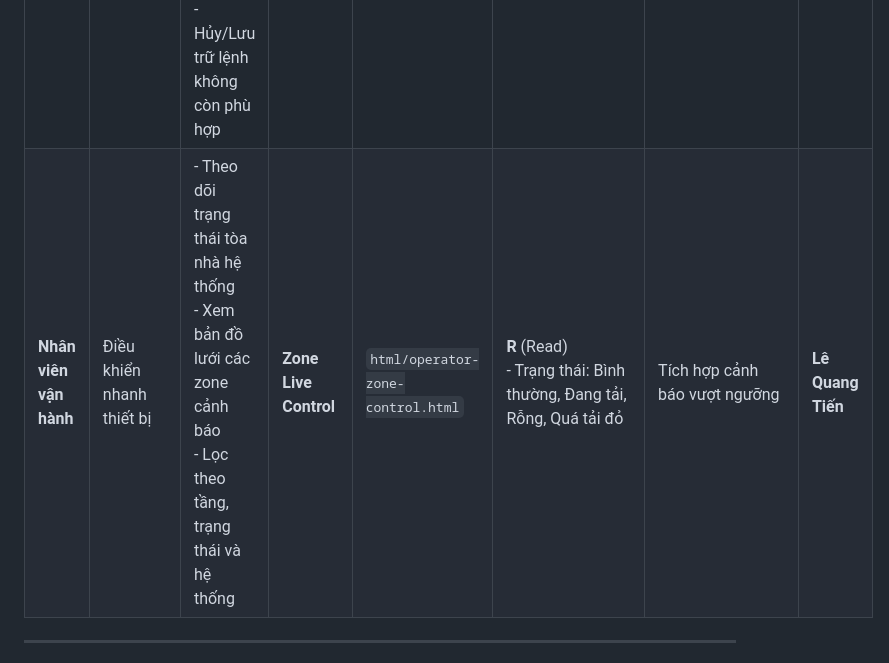
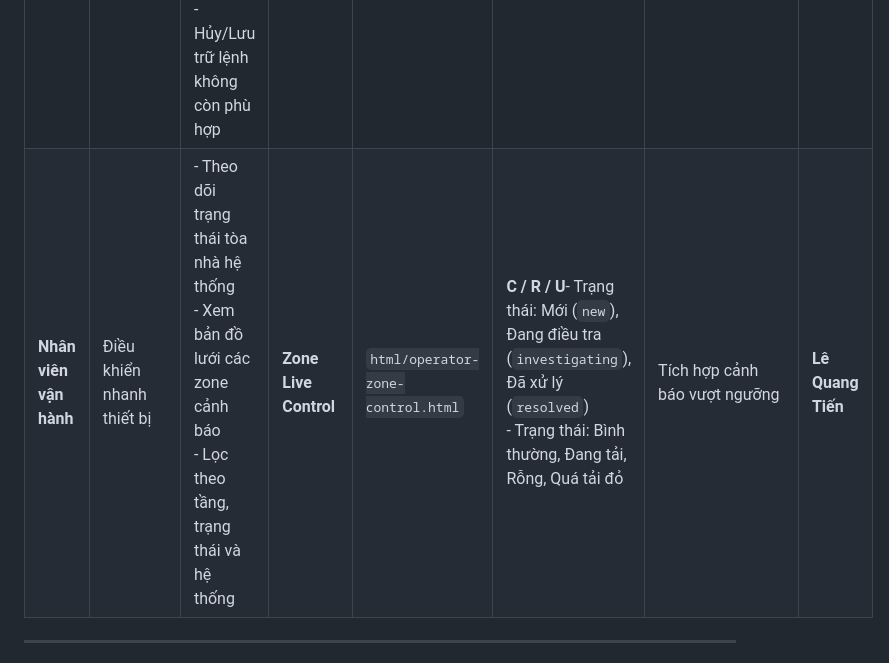
Before and after one commit to VietTai2603/CSE122_67KTPM1_BTCK_Nhom18, a Markdown page: docs/screen-list.md, the part around the change. Rendered like a GitHub page.

```diff
--- a/docs/screen-list.md
+++ b/docs/screen-list.md
@@ -35,7 +35,7 @@
 | **Nhân viên vận hành** | Giám sát phụ tải tức thời theo từng tầng/khu vực và phát hiện nguy cơ quá tải | - Theo dõi công suất kW & kWh thời gian thực<br>- Xem bản đồ lưới các zone cảnh báo<br>- Lọc theo tầng, trạng thái và hệ thống | **Energy Monitor** | `html/operator-energy-monitor.html` | **R** (Read)<br>- Trạng thái: Bình thường, Đang tải, Rỗng, Quá tải đỏ | Tích hợp cảnh báo vượt ngưỡng | **Lê Quang Tiến** |
 | **Nhân viên vận hành** | Tiếp nhận, phát hiện và xử lý sự cố bất thường của lưới điện | - Xem danh sách cảnh báo thời gian thực<br>- Quét tìm điểm bất thường (Spike)<br>- Tạo cảnh báo thủ công<br>- Cập nhật tiến độ xử lý sự cố | **Alert Center** | `html/operator-alert-center.html` | **C / R / U**<br>- Trạng thái: Mới (`new`), Đang điều tra (`investigating`), Đã xử lý (`resolved`) | **AI-1: Energy Anomaly Detector** (Phát hiện Spike & nguyên nhân) | **Lê Quang Tiến** |
 | **Nhân viên vận hành** | Điều phối và phát hành các lệnh tiết kiệm năng lượng cho các khu vực | - Xem danh sách lệnh điều phối đang chạy<br>- Tạo lệnh tiết kiệm mới (thủ công hoặc từ AI)<br>- Chỉnh sửa mốc áp dụng lệnh<br>- Hủy/Lưu trữ lệnh không còn phù hợp | **Saving Actions** | `html/operator-saving-actions.html` | **C / R / U / D** (Đầy đủ CRUD)<br>- Trạng thái: Đã lên lịch (`scheduled`), Đang chạy (`active`), Hoàn thành (`completed`), Đã hủy | **AI-2: Saving Recommendation** (Gợi ý lệnh tiết kiệm theo zone) | **Lê Quang Tiến** |
-| **Nhân viên vận hành** | Điều khiển nhanh thiết bị | - Theo dõi trạng thái tòa nhà hệ thống<br>- Xem bản đồ lưới các zone cảnh báo<br>- Lọc theo tầng, trạng thái và hệ thống | **Zone Live Control** | `html/operator-zone-control.html` | **R** (Read)<br>- Trạng thái: Bình thường, Đang tải, Rỗng, Quá tải đỏ | Tích hợp cảnh báo vượt ngưỡng | **Lê Quang Tiến** |
+| **Nhân viên vận hành** | Điều khiển nhanh thiết bị | - Theo dõi trạng thái tòa nhà hệ thống<br>- Xem bản đồ lưới các zone cảnh báo<br>- Lọc theo tầng, trạng thái và hệ thống | **Zone Live Control** | `html/operator-zone-control.html` | **C / R / U**- Trạng thái: Mới (`new`), Đang điều tra (`investigating`), Đã xử lý (`resolved`)<br>- Trạng thái: Bình thường, Đang tải, Rỗng, Quá tải đỏ | Tích hợp cảnh báo vượt ngưỡng | **Lê Quang Tiến** |
 
 ---
 
```
